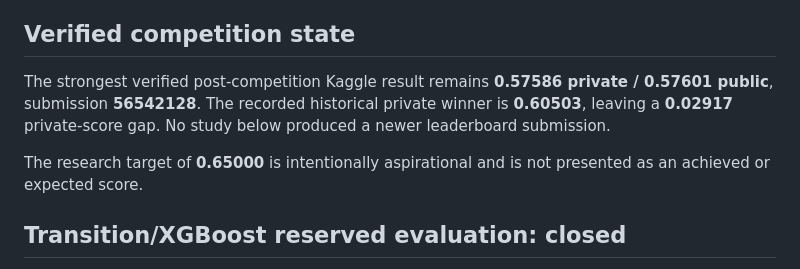
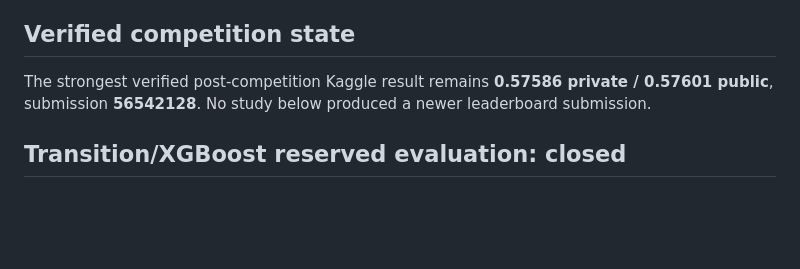
Before and after one commit to alvaromendizabal/otto-recommender-system, a Markdown page: research/frontier/07_candidate_model_frontier.md, the part around the change. GitHub-like rendering; blank space fills up the shorter version.

Commit message:
Keep candidate frontier focused on internal measured progress

```diff
--- a/research/frontier/07_candidate_model_frontier.md
+++ b/research/frontier/07_candidate_model_frontier.md
@@ -4,9 +4,7 @@ This is an aggregate, employer-facing snapshot of the work completed after the S
 
 ## Verified competition state
 
-The strongest verified post-competition Kaggle result remains **0.57586 private / 0.57601 public**, submission **56542128**. The recorded historical private winner is **0.60503**, leaving a **0.02917** private-score gap. No study below produced a newer leaderboard submission.
-
-The research target of **0.65000** is intentionally aspirational and is not presented as an achieved or expected score.
+The strongest verified post-competition Kaggle result remains **0.57586 private / 0.57601 public**, submission **56542128**. No study below produced a newer leaderboard submission.
 
 ## Transition/XGBoost reserved evaluation: closed
 
```
